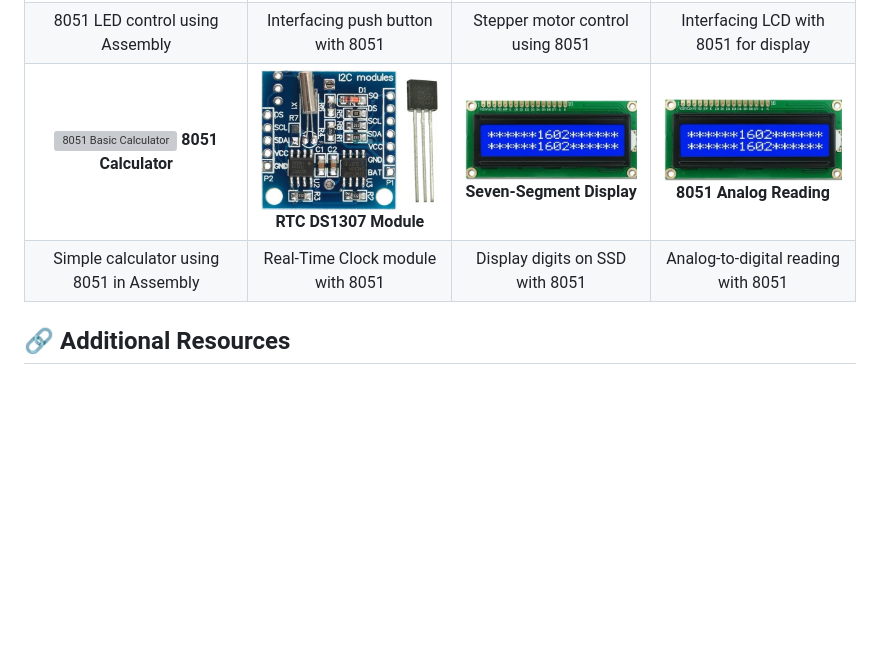
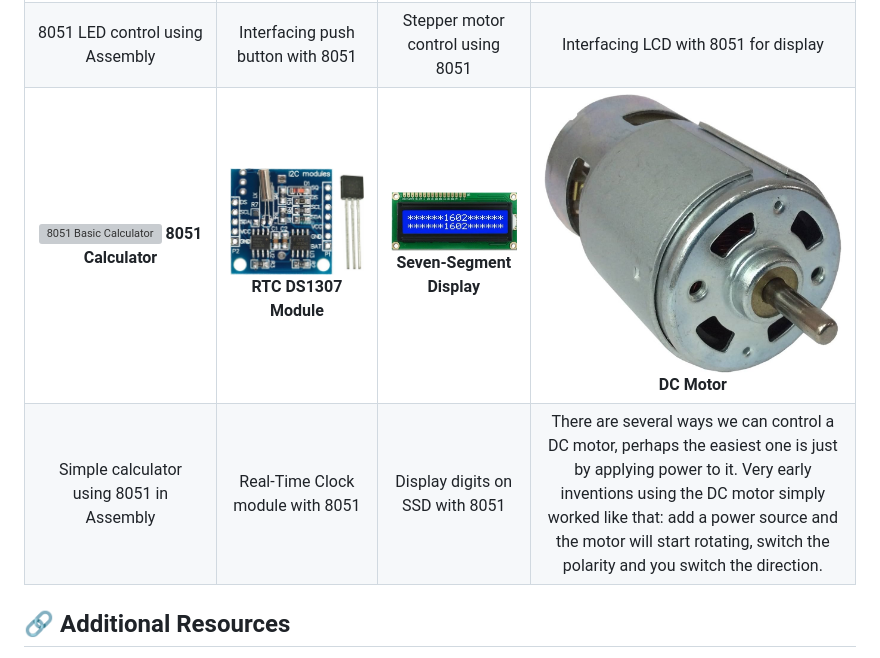
Before and after one commit to gmostofabd/ComponentsGuide, a Markdown page: README.md, the part around the change. Rendered like a GitHub page; blank space fills up the shorter version; grey boxes are pictures that could not be loaded.

```diff
--- a/README.md
+++ b/README.md
@@ -134,8 +134,8 @@ For each component, you will find a markdown document with:
 |:-------------------------:|:-------------------------:|:-------------------------:|:-------------------------:|
 |<img width="400" alt="8051 LED" src="https://github.com/gmostofabd/ComponentsGuide/blob/b6f91232321f7c3995b69abe1e885eef73e5f40c/assets/images/1602lcd1.png?raw=true">  **8051 LED** |  <img width="400" alt="8051 Push Button" src="https://github.com/gmostofabd/ComponentsGuide/blob/b6f91232321f7c3995b69abe1e885eef73e5f40c/assets/images/rtcDS1307module1.png?raw=true"> **8051 Push Button** | <img width="400" alt="8051 Stepper Motor" src="https://github.com/gmostofabd/ComponentsGuide/blob/b6f91232321f7c3995b69abe1e885eef73e5f40c/assets/images/1602lcd1.png?raw=true"> **8051 Stepper Motor** | <img width="400" alt="8051 LCD" src="https://github.com/gmostofabd/ComponentsGuide/blob/b6f91232321f7c3995b69abe1e885eef73e5f40c/assets/images/1602lcd1.png?raw=true"> **8051 LCD** |
 | 8051 LED control using Assembly | Interfacing push button with 8051 | Stepper motor control using 8051 | Interfacing LCD with 8051 for display |
-|<img width="400" alt="8051 Basic Calculator" src="https://github.com/gmostofabd/8051-Assembly-Programming-and-Proteus-Simulation/blob/8343a9874e5530a658bd2e023b0df2a4dee0359f/8051%20Basic%20Calculator/8051%20Basic%20calculator.png?raw=true">  **8051 Calculator** |  <img width="400" alt="RTC DS1307 Module" src="https://github.com/gmostofabd/ComponentsGuide/blob/b6f91232321f7c3995b69abe1e885eef73e5f40c/assets/images/rtcDS1307module1.png?raw=true"> **RTC DS1307 Module** | <img width="400" alt="Seven-Segment Display" src="https://github.com/gmostofabd/ComponentsGuide/blob/b6f91232321f7c3995b69abe1e885eef73e5f40c/assets/images/1602lcd1.png?raw=true"> **Seven-Segment Display** | <img width="400" alt="8051 Analog Reading" src="https://github.com/gmostofabd/ComponentsGuide/blob/b6f91232321f7c3995b69abe1e885eef73e5f40c/assets/images/1602lcd1.png?raw=true"> **8051 Analog Reading** |
-| Simple calculator using 8051 in Assembly | Real-Time Clock module with 8051 | Display digits on SSD with 8051 | Analog-to-digital reading with 8051 |
+|<img width="400" alt="8051 Basic Calculator" src="https://github.com/gmostofabd/8051-Assembly-Programming-and-Proteus-Simulation/blob/8343a9874e5530a658bd2e023b0df2a4dee0359f/8051%20Basic%20Calculator/8051%20Basic%20calculator.png?raw=true">  **8051 Calculator** |  <img width="400" alt="RTC DS1307 Module" src="https://github.com/gmostofabd/ComponentsGuide/blob/b6f91232321f7c3995b69abe1e885eef73e5f40c/assets/images/rtcDS1307module1.png?raw=true"> **RTC DS1307 Module** | <img width="400" alt="Seven-Segment Display" src="https://github.com/gmostofabd/ComponentsGuide/blob/b6f91232321f7c3995b69abe1e885eef73e5f40c/assets/images/1602lcd1.png?raw=true"> **Seven-Segment Display** | <img width="400" alt="8051 Analog Reading" src="https://github.com/gmostofabd/ComponentsGuide/blob/ab6cd47424fa442afa6177f6df8dada797c874d8/assets/images/dcmotor1.jpg?raw=true"> **DC Motor** |
+| Simple calculator using 8051 in Assembly | Real-Time Clock module with 8051 | Display digits on SSD with 8051 | There are several ways we can control a DC motor, perhaps the easiest one is just by applying power to it. Very early inventions using the DC motor simply worked like that: add a power source and the motor will start rotating, switch the polarity and you switch the direction. |
 
 
 
```
